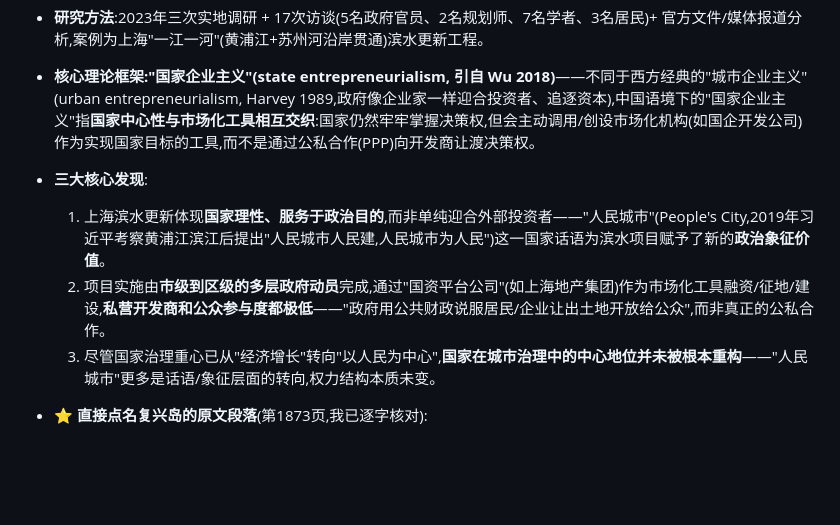
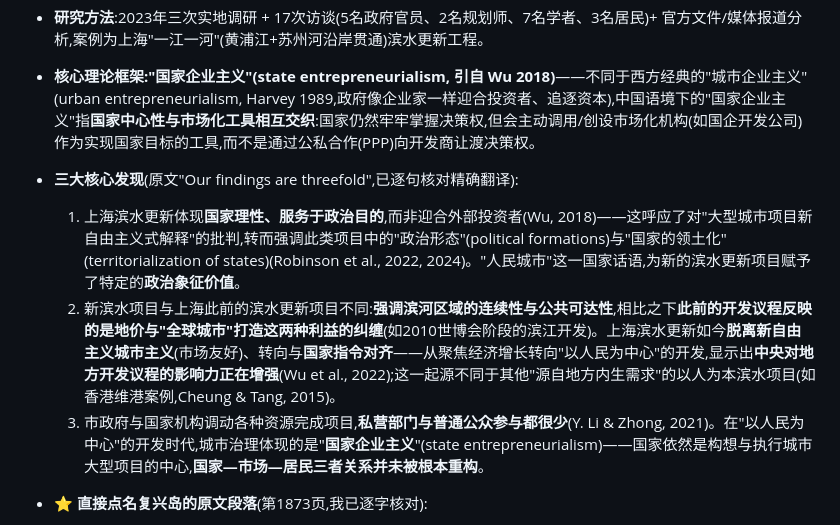
Before and after one commit to ginagina19992023/Urban-Studies-D, a Markdown page: Bibliography-FuxingIsland.md, the part around the change. Rendered like a GitHub page; blank space fills up the shorter version.

Commit message:
修正 A4 三大核心发现总结,精确对应论文原文三点
之前的总结把"新旧滨水项目对比"(第二点:此前项目纠缠于地价/全球城市打造,新项目转向连续性/公共可达性/国家指令对齐)漏掉了,误将第三点内容重复放进第二点。现按原文"Our findings are threefold"逐句核对重新翻译对应。

```diff
--- a/Bibliography-FuxingIsland.md
+++ b/Bibliography-FuxingIsland.md
@@ -27,10 +27,10 @@
 - **作者与机构**:Yi Feng(南京大学,原 UCL Bartlett 建成环境研究员)、Fangzhu Zhang & Fulong Wu(均为 UCL Bartlett 规划学院,Fulong Wu 是中国城市化研究的重要学者)。研究受欧洲研究理事会(ERC)"ChinaUrban"重大项目资助(Advanced Grant No. 832845)。**开放获取**(CC BY-NC-ND 4.0)。
 - **研究方法**:2023年三次实地调研 + 17次访谈(5名政府官员、2名规划师、7名学者、3名居民)+ 官方文件/媒体报道分析,案例为上海"一江一河"(黄浦江+苏州河沿岸贯通)滨水更新工程。
 - **核心理论框架:"国家企业主义"(state entrepreneurialism, 引自 Wu 2018)**——不同于西方经典的"城市企业主义"(urban entrepreneurialism, Harvey 1989,政府像企业家一样迎合投资者、追逐资本),中国语境下的"国家企业主义"指**国家中心性与市场化工具相互交织**:国家仍然牢牢掌握决策权,但会主动调用/创设市场化机构(如国企开发公司)作为实现国家目标的工具,而不是通过公私合作(PPP)向开发商让渡决策权。
-- **三大核心发现**:
-  1. 上海滨水更新体现**国家理性、服务于政治目的**,而非单纯迎合外部投资者——"人民城市"(People's City,2019年习近平考察黄浦江滨江后提出"人民城市人民建,人民城市为人民")这一国家话语为滨水项目赋予了新的**政治象征价值**。
-  2. 项目实施由**市级到区级的多层政府动员**完成,通过"国资平台公司"(如上海地产集团)作为市场化工具融资/征地/建设,**私营开发商和公众参与度都极低**——"政府用公共财政说服居民/企业让出土地开放给公众",而非真正的公私合作。
-  3. 尽管国家治理重心已从"经济增长"转向"以人民为中心",**国家在城市治理中的中心地位并未被根本重构**——"人民城市"更多是话语/象征层面的转向,权力结构本质未变。
+- **三大核心发现**(原文"Our findings are threefold",已逐句核对精确翻译):
+  1. 上海滨水更新体现**国家理性、服务于政治目的**,而非迎合外部投资者(Wu, 2018)——这呼应了对"大型城市项目新自由主义式解释"的批判,转而强调此类项目中的"政治形态"(political formations)与"国家的领土化"(territorialization of states)(Robinson et al., 2022, 2024)。"人民城市"这一国家话语,为新的滨水更新项目赋予了特定的**政治象征价值**。
+  2. 新滨水项目与上海此前的滨水更新项目不同:**强调滨河区域的连续性与公共可达性**,相比之下**此前的开发议程反映的是地价与"全球城市"打造这两种利益的纠缠**(如2010世博会阶段的滨江开发)。上海滨水更新如今**脱离新自由主义城市主义**(市场友好)、转向与**国家指令对齐**——从聚焦经济增长转向"以人民为中心"的开发,显示出**中央对地方开发议程的影响力正在增强**(Wu et al., 2022);这一起源不同于其他"源自地方内生需求"的以人为本滨水项目(如香港维港案例,Cheung & Tang, 2015)。
+  3. 市政府与国家机构调动各种资源完成项目,**私营部门与普通公众参与都很少**(Y. Li & Zhong, 2021)。在"以人民为中心"的开发时代,城市治理体现的是"**国家企业主义**"(state entrepreneurialism)——国家依然是构想与执行城市大型项目的中心,**国家—市场—居民三者关系并未被根本重构**。
 - **⭐ 直接点名复兴岛的原文段落**(第1873页,我已逐字核对):
   > "In 2022, Shanghai Land Group signed a contract with Yangpu Bingjiang to comprehensively redevelop the Yangpu district's waterfront area. These two corporations set up a new company called Shanghai Yangpu Binjiang New Development Corporation with a capital injection ratio of 6:4. **The joint corporation focuses on the development of Fuxing Island next to the Huangpu River, aiming to build a demonstration area for People's City.** Although the plan remains unclear, the impact of the new concept of People's City on the redevelopment of waterfront areas is apparent."
 
```
